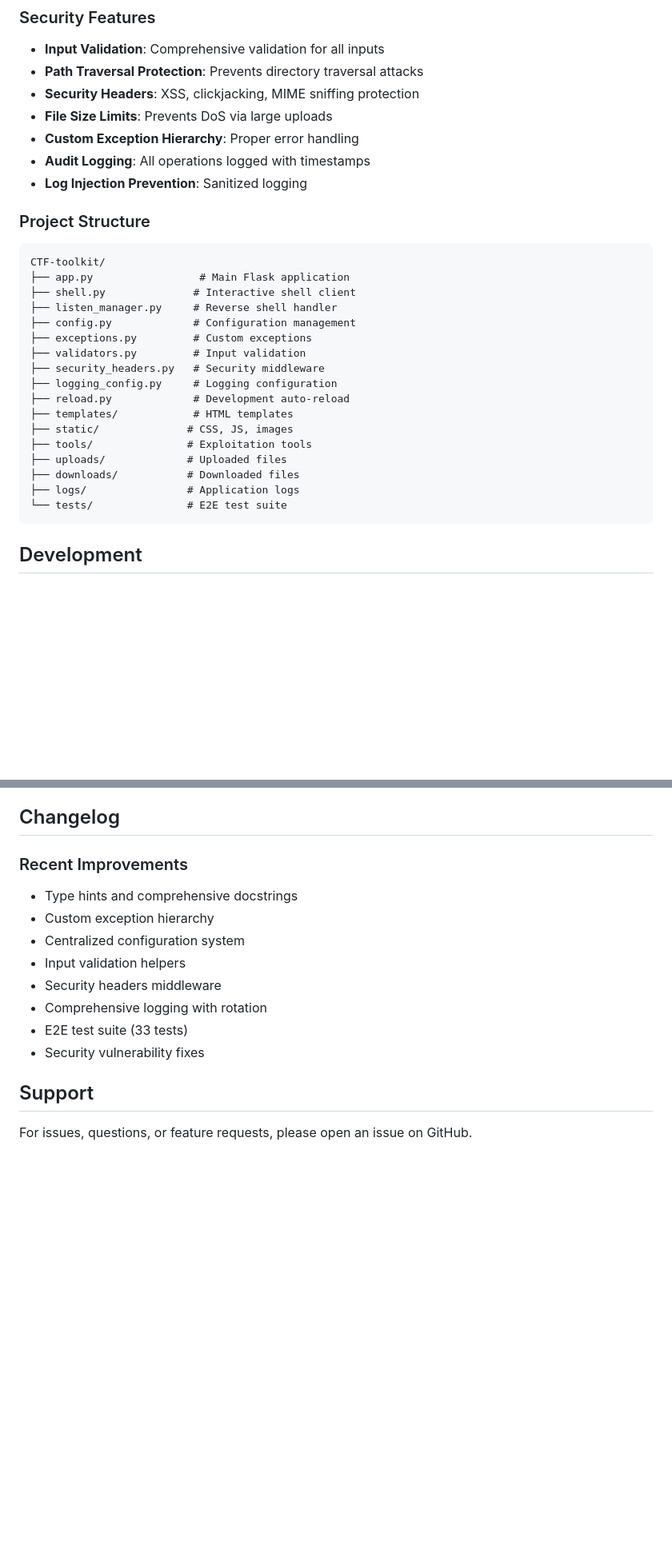
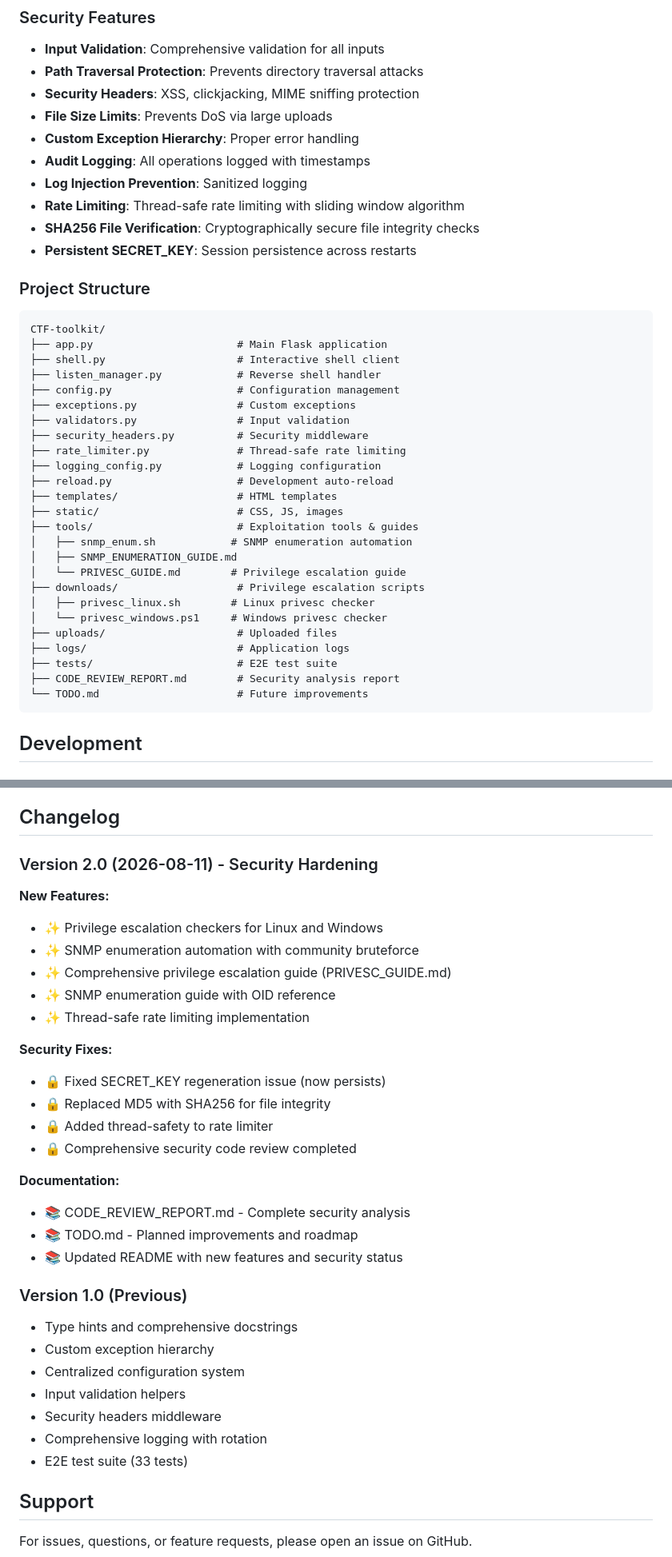
Before and after one commit to KermitPurple96/CTF-toolkit, a Markdown page: README.md, 2 parts joined by grey strips. Shown at 80% size. Rendered like a GitHub page; blank space fills up the shorter version.

````diff
--- a/README.md
+++ b/README.md
@@ -197,27 +221,38 @@ Available functions:
 - **Custom Exception Hierarchy**: Proper error handling
 - **Audit Logging**: All operations logged with timestamps
 - **Log Injection Prevention**: Sanitized logging
+- **Rate Limiting**: Thread-safe rate limiting with sliding window algorithm
+- **SHA256 File Verification**: Cryptographically secure file integrity checks
+- **Persistent SECRET_KEY**: Session persistence across restarts
 
 ### Project Structure
 
 ```
 CTF-toolkit/
-├── app.py                 # Main Flask application
-├── shell.py              # Interactive shell client
-├── listen_manager.py     # Reverse shell handler
-├── config.py             # Configuration management
-├── exceptions.py         # Custom exceptions
-├── validators.py         # Input validation
-├── security_headers.py   # Security middleware
-├── logging_config.py     # Logging configuration
-├── reload.py             # Development auto-reload
-├── templates/            # HTML templates
-├── static/              # CSS, JS, images
-├── tools/               # Exploitation tools
-├── uploads/             # Uploaded files
-├── downloads/           # Downloaded files
-├── logs/                # Application logs
-└── tests/               # E2E test suite
+├── app.py                       # Main Flask application
+├── shell.py                     # Interactive shell client
+├── listen_manager.py            # Reverse shell handler
+├── config.py                    # Configuration management
+├── exceptions.py                # Custom exceptions
+├── validators.py                # Input validation
+├── security_headers.py          # Security middleware
+├── rate_limiter.py              # Thread-safe rate limiting
+├── logging_config.py            # Logging configuration
+├── reload.py                    # Development auto-reload
+├── templates/                   # HTML templates
+├── static/                      # CSS, JS, images
+├── tools/                       # Exploitation tools & guides
+│   ├── snmp_enum.sh            # SNMP enumeration automation
+│   ├── SNMP_ENUMERATION_GUIDE.md
+│   └── PRIVESC_GUIDE.md        # Privilege escalation guide
+├── downloads/                   # Privilege escalation scripts
+│   ├── privesc_linux.sh        # Linux privesc checker
+│   └── privesc_windows.ps1     # Windows privesc checker
+├── uploads/                     # Uploaded files
+├── logs/                        # Application logs
+├── tests/                       # E2E test suite
+├── CODE_REVIEW_REPORT.md        # Security analysis report
+└── TODO.md                      # Future improvements
 ```
 
 ## Development
@@ -318,7 +382,27 @@ This project is provided for educational and authorized security testing purpose
 
 ## Changelog
 
-### Recent Improvements
+### Version 2.0 (2026-08-11) - Security Hardening
+
+**New Features:**
+- ✨ Privilege escalation checkers for Linux and Windows
+- ✨ SNMP enumeration automation with community bruteforce
+- ✨ Comprehensive privilege escalation guide (PRIVESC_GUIDE.md)
+- ✨ SNMP enumeration guide with OID reference
+- ✨ Thread-safe rate limiting implementation
+
+**Security Fixes:**
+- 🔒 Fixed SECRET_KEY regeneration issue (now persists)
+- 🔒 Replaced MD5 with SHA256 for file integrity
+- 🔒 Added thread-safety to rate limiter
+- 🔒 Comprehensive security code review completed
+
+**Documentation:**
+- 📚 CODE_REVIEW_REPORT.md - Complete security analysis
+- 📚 TODO.md - Planned improvements and roadmap
+- 📚 Updated README with new features and security status
+
+### Version 1.0 (Previous)
 
 - Type hints and comprehensive docstrings
 - Custom exception hierarchy
@@ -327,7 +411,6 @@ This project is provided for educational and authorized security testing purpose
 - Security headers middleware
 - Comprehensive logging with rotation
 - E2E test suite (33 tests)
-- Security vulnerability fixes
 
 ## Support
 
````
Also changed, not shown: other parts of README.md (+93 -40 lines), TODO.md (added, +223 -0 lines).
